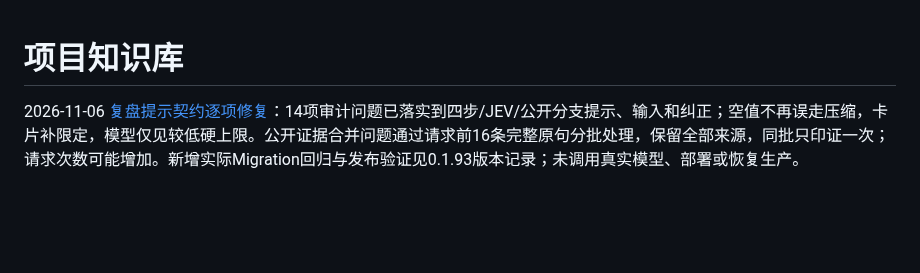
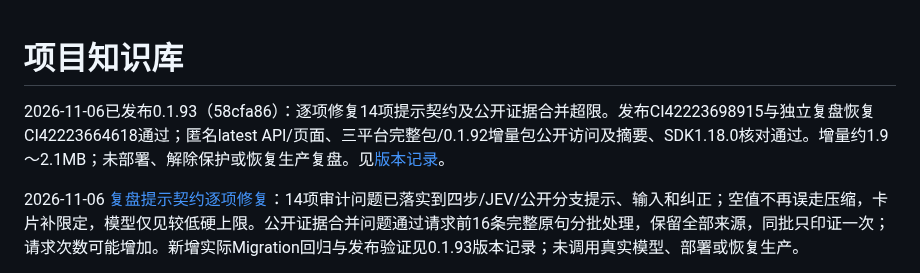
Before and after one commit to TYty0728/TraceSoul2, a Markdown page: docs/knowledge/README.md, the part around the change. Rendered like a GitHub page; blank space fills up the shorter version.

Commit message:
docs: confirm 0.1.93 release and public update assets

```diff
--- a/docs/knowledge/README.md
+++ b/docs/knowledge/README.md
@@ -1,4 +1,6 @@
 # 项目知识库
+
+2026-11-06已发布0.1.93（58cfa86）：逐项修复14项提示契约及公开证据合并超限。发布CI42223698915与独立复盘恢复CI42223664618通过；匿名latest API/页面、三平台完整包/0.1.92增量包公开访问及摘要、SDK1.18.0核对通过。增量约1.9～2.1MB；未部署、解除保护或恢复生产复盘。见[版本记录](../RELEASES.md)。
 
 2026-11-06 [复盘提示契约逐项修复](../DAILY_REVIEW.md#0193逐项修复提示契约)：14项审计问题已落实到四步/JEV/公开分支提示、输入和纠正；空值不再误走压缩，卡片补限定，模型仅见较低硬上限。公开证据合并问题通过请求前16条完整原句分批处理，保留全部来源，同批只印证一次；请求次数可能增加。新增实际Migration回归与发布验证见0.1.93版本记录；未调用真实模型、部署或恢复生产。
 
```
Also changed, not shown: docs/RELEASES.md (+2 -0 lines).
